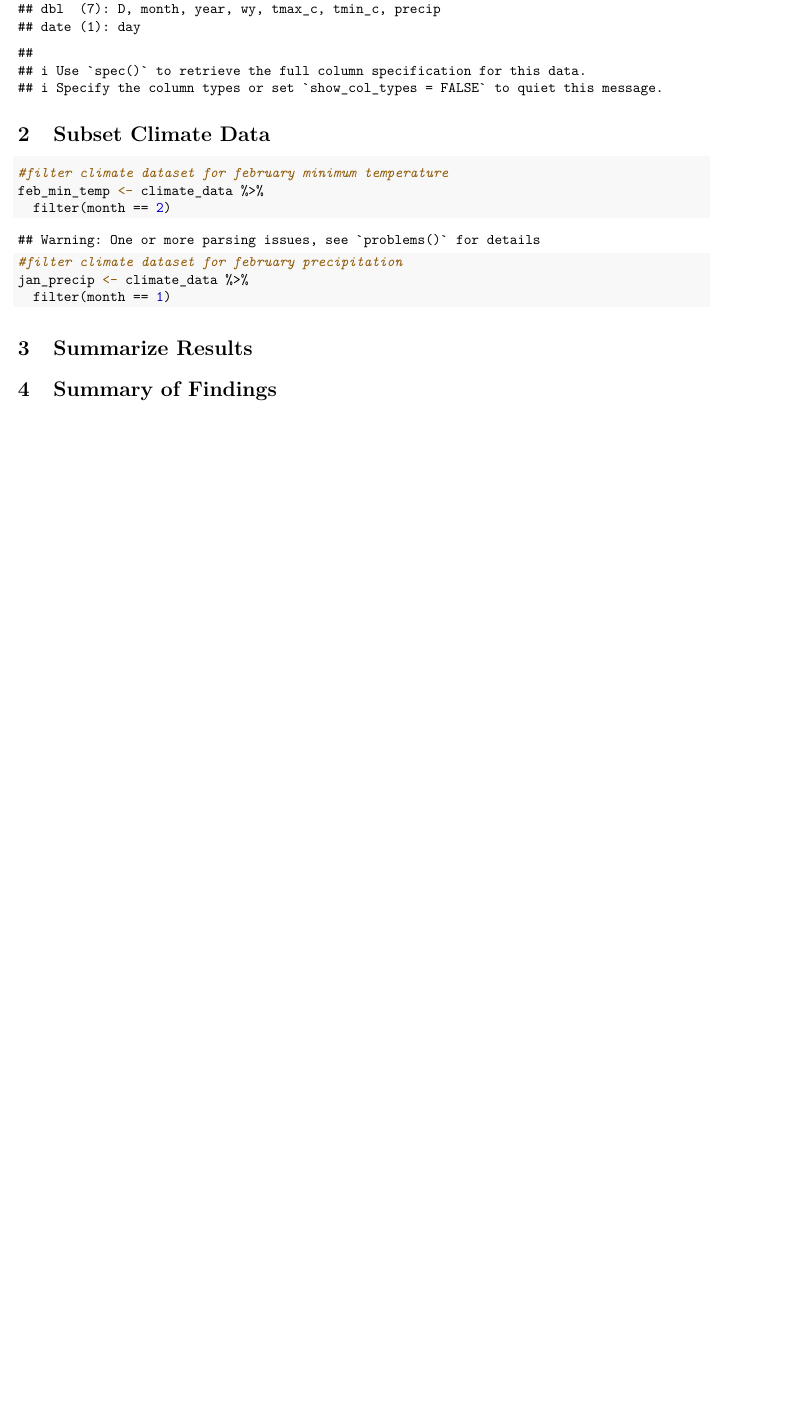
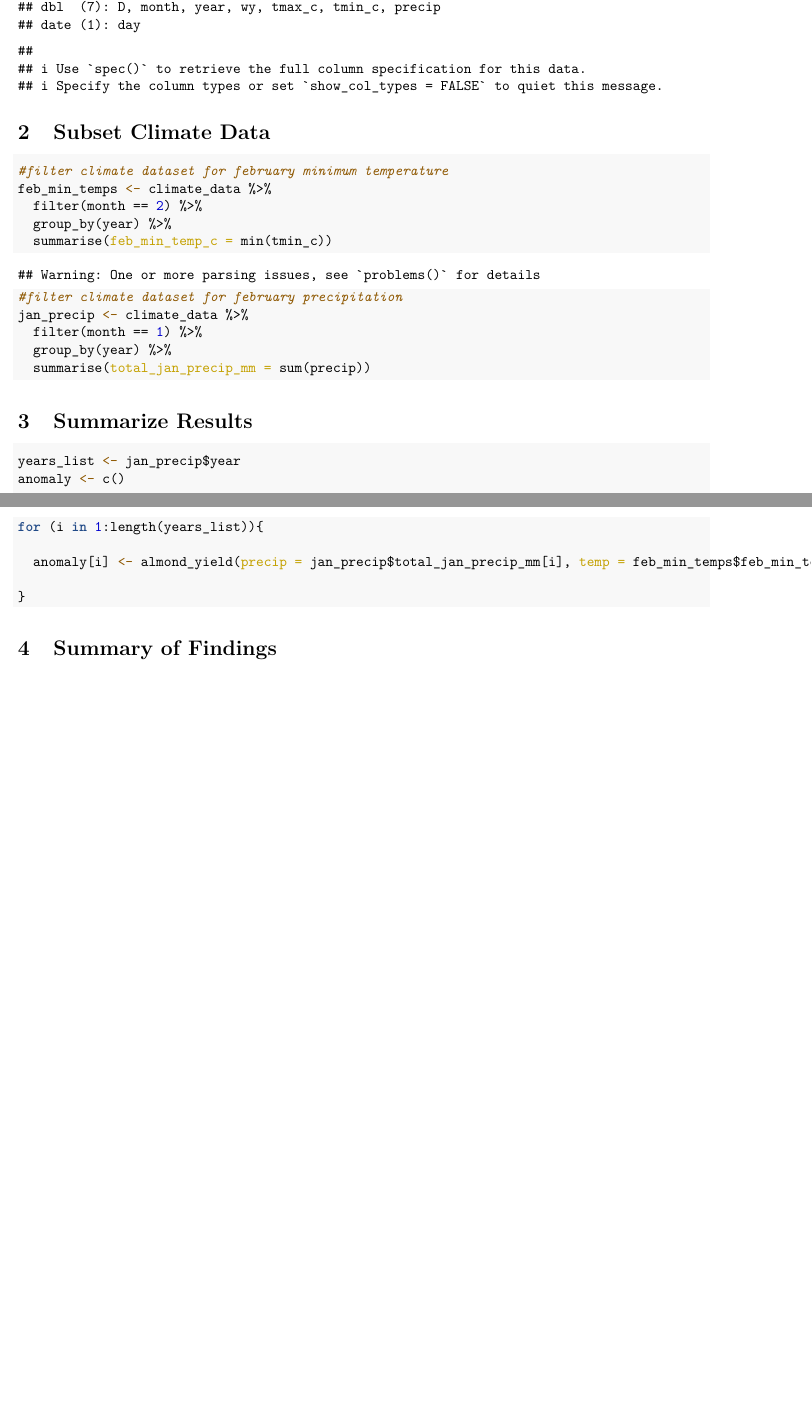
Before and after one commit to scoutcleonard/eds230_assignment2, an R Markdown document (eds230_assignment2.Rmd): part of the page before the commit and two parts of pages 1 and 2 of 2 after it, the two joined at a grey line, cut so that both start at the same text, the shorter picture padded with empty space. The pictures show the output file eds230_assignment2.pdf that the author committed with the source.

Commit message:
going to fix the column names to fix our ooutput!

````diff
--- a/eds230_assignment2.Rmd
+++ b/eds230_assignment2.Rmd
@@ -43,15 +45,29 @@ climate_data <- read_delim(here("data", "clim.txt")) %>%
 
 ```{r}
 #filter climate dataset for february minimum temperature
-feb_min_temp <- climate_data %>%
-  filter(month == 2)
+feb_min_temps <- climate_data %>%
+  filter(month == 2) %>%
+  group_by(year) %>%
+  summarise(feb_min_temp_c = min(tmin_c))
 
 #filter climate dataset for february precipitation
 jan_precip <- climate_data %>%
-  filter(month == 1)
-
+  filter(month == 1) %>%
+  group_by(year) %>%
+  summarise(total_jan_precip_mm = sum(precip))
 ```
 
 # Summarize Results
 
+```{r}
+years_list <- jan_precip$year
+anomaly <- c()
+
+for (i in 1:length(years_list)){
+
+  anomaly[i] <- almond_yield(precip = jan_precip$total_jan_precip_mm[i], temp = feb_min_temps$feb_min_temp_c[i])
+
+}
+```
+
 # Summary of Findings
````
Also changed, not shown: eds230_assignment2.pdf, eds230_assignment2.Rmd (2 more changed lines).
